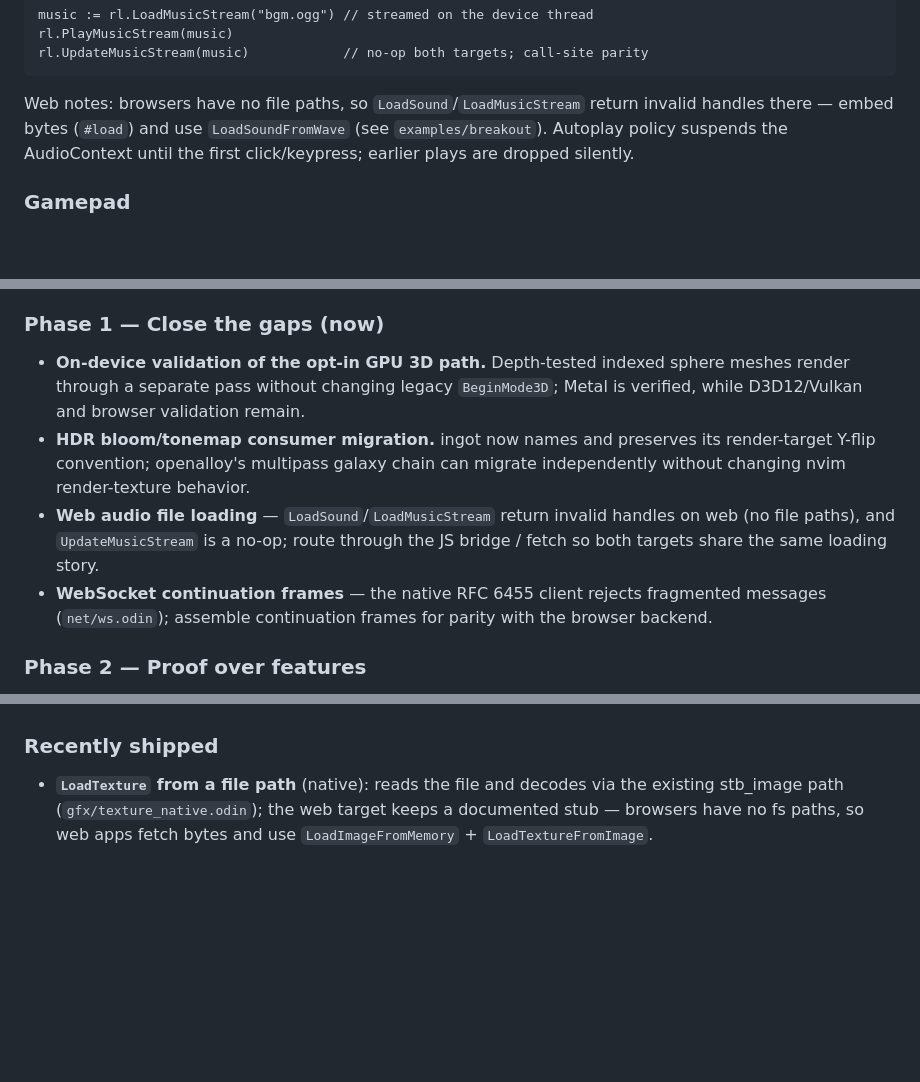
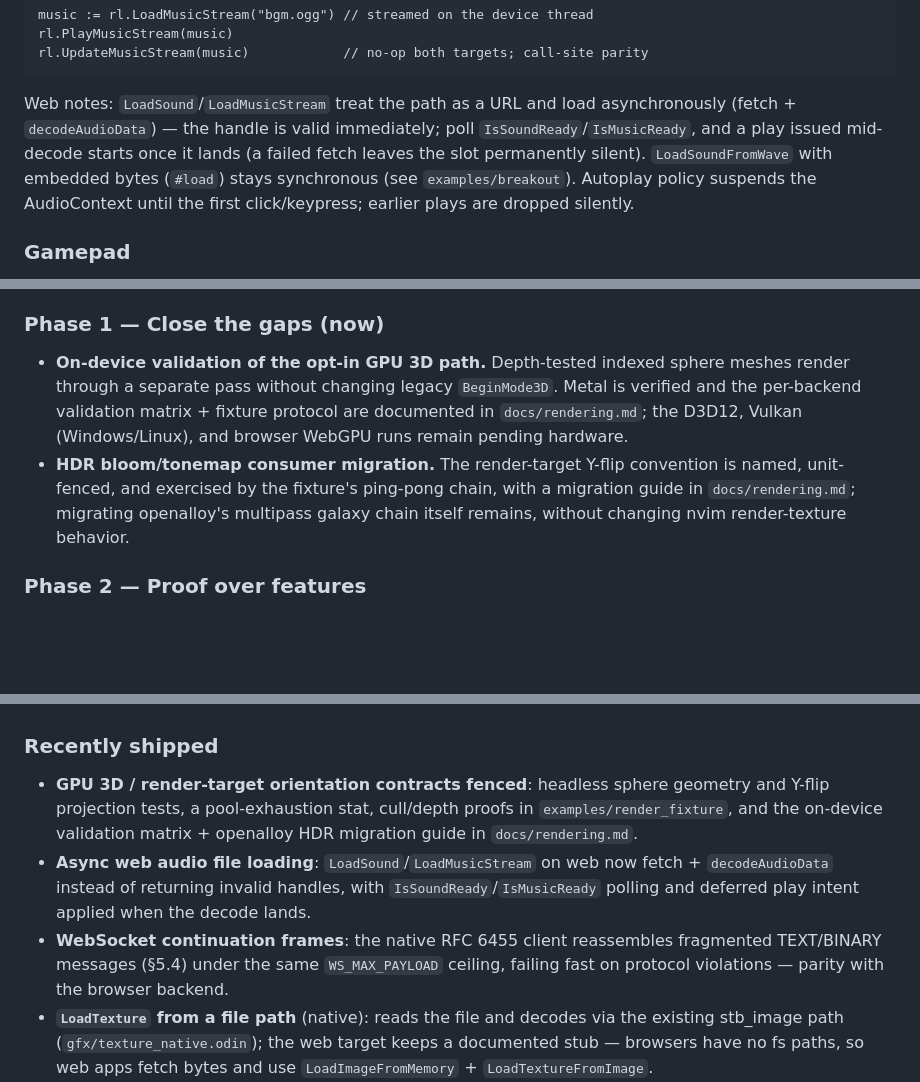
Before and after one commit to nic-vdwalt/ingot, a Markdown page: README.md, 3 parts joined by grey strips. Drawn GitHub-style; blank space fills up the shorter version.

Commit message:
docs: update roadmap for async web audio and GPU 3D fencing
Documents async fetch/decode-based LoadSound and LoadMusicStream on web with ready polling, WebSocket continuation frame reassembly, and the render-target/GPU 3D validation and migration work now completed.

````diff
--- a/README.md
+++ b/README.md
@@ -205,11 +205,13 @@ rl.PlayMusicStream(music)
 rl.UpdateMusicStream(music)            // no-op both targets; call-site parity
 ```
 
-Web notes: browsers have no file paths, so `LoadSound`/`LoadMusicStream`
-return invalid handles there — embed bytes (`#load`) and use
-`LoadSoundFromWave` (see `examples/breakout`). Autoplay policy suspends the
-AudioContext until the first click/keypress; earlier plays are dropped
-silently.
+Web notes: `LoadSound`/`LoadMusicStream` treat the path as a URL and load
+asynchronously (fetch + `decodeAudioData`) — the handle is valid immediately;
+poll `IsSoundReady`/`IsMusicReady`, and a play issued mid-decode starts once
+it lands (a failed fetch leaves the slot permanently silent).
+`LoadSoundFromWave` with embedded bytes (`#load`) stays synchronous (see
+`examples/breakout`). Autoplay policy suspends the AudioContext until the
+first click/keypress; earlier plays are dropped silently.
 
 ### Gamepad
 
@@ -603,17 +605,14 @@ evidence, then build the depth that makes people stay.
 
 - **On-device validation of the opt-in GPU 3D path.** Depth-tested indexed
   sphere meshes render through a separate pass without changing legacy
-  `BeginMode3D`; Metal is verified, while D3D12/Vulkan and browser validation
-  remain.
-- **HDR bloom/tonemap consumer migration.** ingot now names and preserves its
-  render-target Y-flip convention; openalloy's multipass galaxy chain can migrate
-  independently without changing nvim render-texture behavior.
-- **Web audio file loading** — `LoadSound`/`LoadMusicStream` return invalid
-  handles on web (no file paths), and `UpdateMusicStream` is a no-op; route
-  through the JS bridge / fetch so both targets share the same loading story.
-- **WebSocket continuation frames** — the native RFC 6455 client rejects
-  fragmented messages (`net/ws.odin`); assemble continuation frames for parity
-  with the browser backend.
+  `BeginMode3D`. Metal is verified and the per-backend validation matrix +
+  fixture protocol are documented in `docs/rendering.md`; the D3D12, Vulkan
+  (Windows/Linux), and browser WebGPU runs remain pending hardware.
+- **HDR bloom/tonemap consumer migration.** The render-target Y-flip
+  convention is named, unit-fenced, and exercised by the fixture's ping-pong
+  chain, with a migration guide in `docs/rendering.md`; migrating openalloy's
+  multipass galaxy chain itself remains, without changing nvim render-texture
+  behavior.
 
 ### Phase 2 — Proof over features
 
@@ -660,6 +659,18 @@ evidence, then build the depth that makes people stay.
 
 ### Recently shipped
 
+- **GPU 3D / render-target orientation contracts fenced**: headless sphere
+  geometry and Y-flip projection tests, a pool-exhaustion stat, cull/depth
+  proofs in `examples/render_fixture`, and the on-device validation matrix +
+  openalloy HDR migration guide in `docs/rendering.md`.
+- **Async web audio file loading**: `LoadSound`/`LoadMusicStream` on web now
+  fetch + `decodeAudioData` instead of returning invalid handles, with
+  `IsSoundReady`/`IsMusicReady` polling and deferred play intent applied when
+  the decode lands.
+- **WebSocket continuation frames**: the native RFC 6455 client reassembles
+  fragmented TEXT/BINARY messages (§5.4) under the same `WS_MAX_PAYLOAD`
+  ceiling, failing fast on protocol violations — parity with the browser
+  backend.
 - **`LoadTexture` from a file path** (native): reads the file and decodes via
   the existing stb_image path (`gfx/texture_native.odin`); the web target
   keeps a documented stub — browsers have no fs paths, so web apps fetch
````
